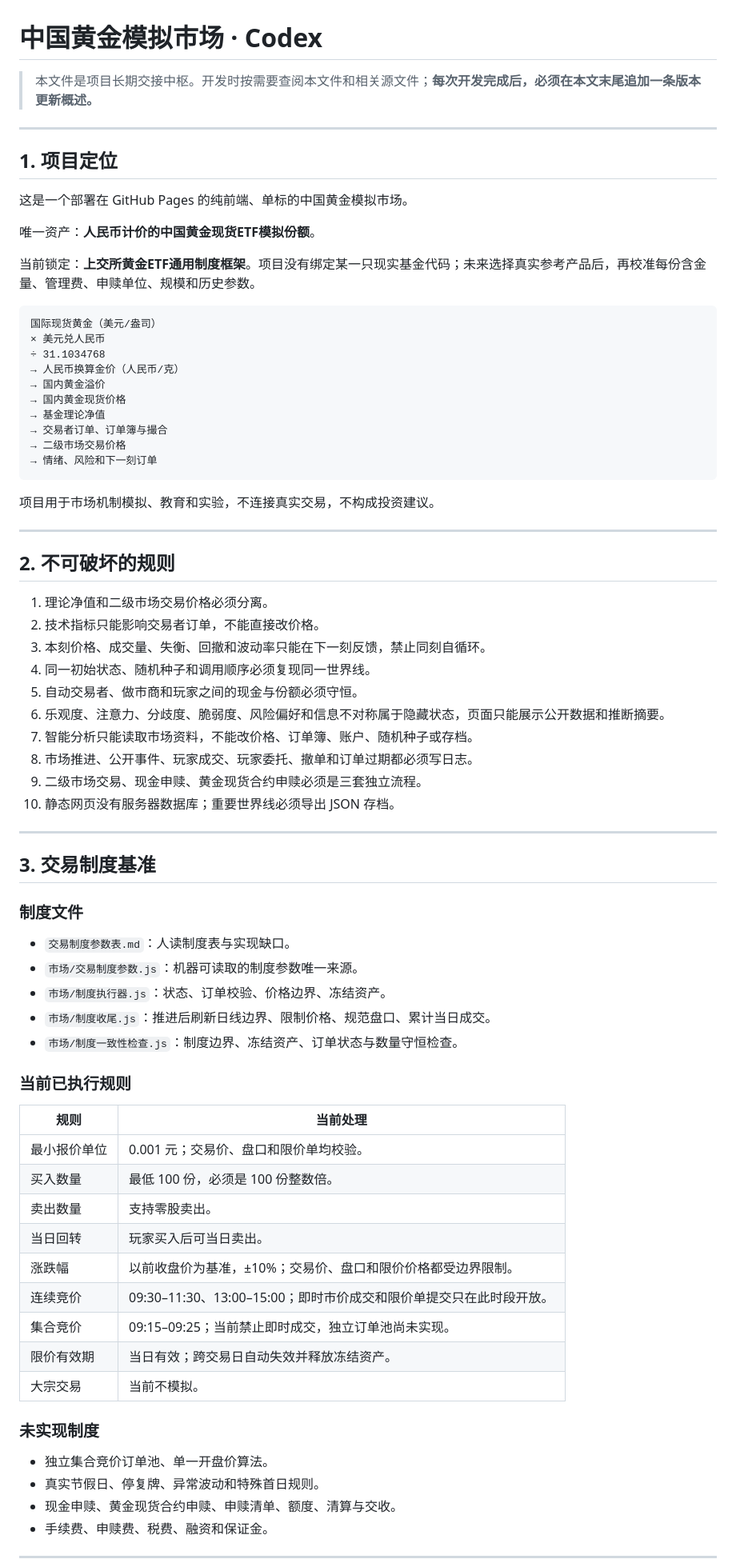
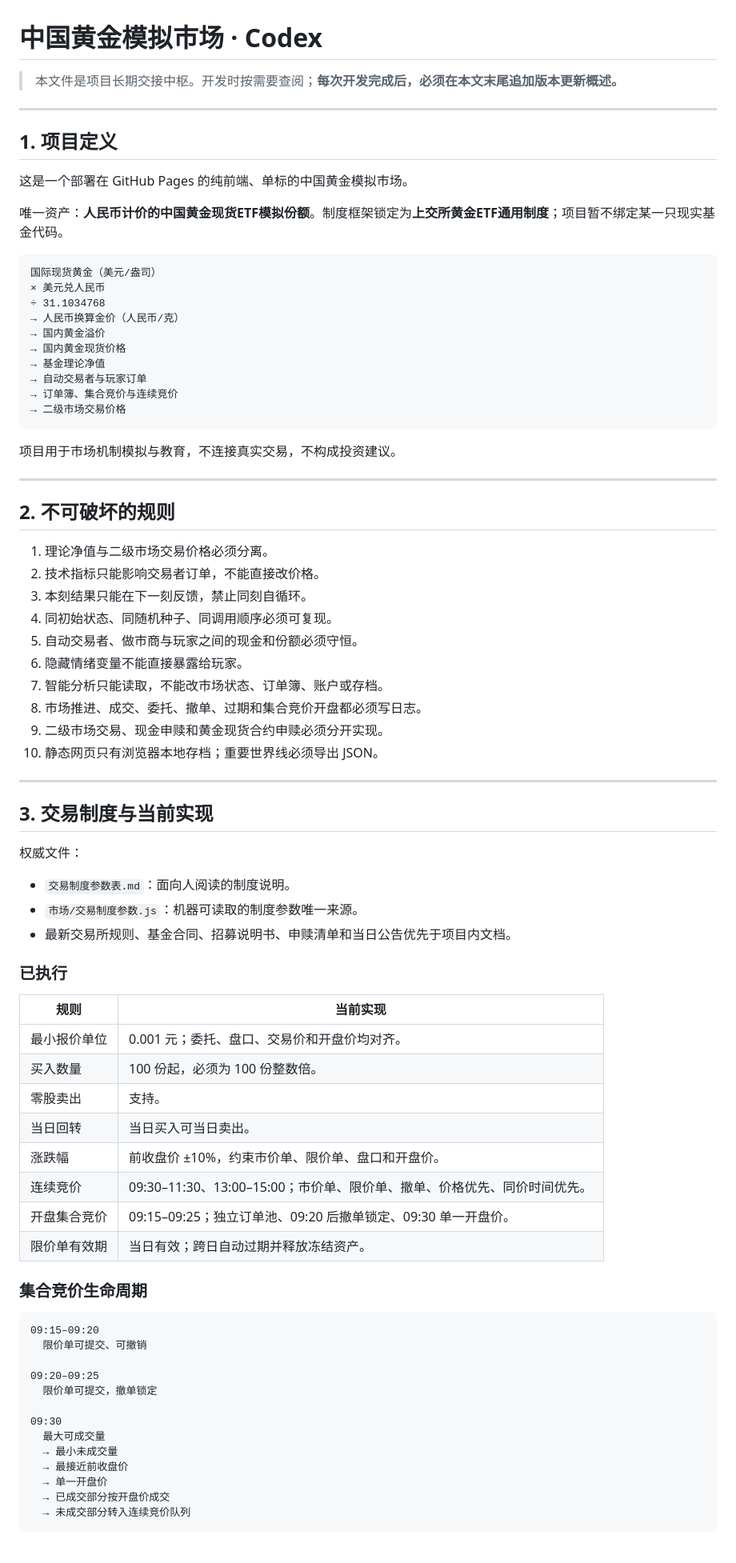
Before and after one commit to dagasolo138-lgtm/hhh, a Markdown page: codex.md, the part around one of its changes. Shown at 80% size. Rendered like a GitHub page.

````diff
--- a/codex.md
+++ b/codex.md
@@ -1,16 +1,14 @@
 # 中国黄金模拟市场 · Codex
 
-> 本文件是项目长期交接中枢。开发时按需要查阅本文件和相关源文件；**每次开发完成后，必须在本文末尾追加一条版本更新概述。**
+> 本文件是项目长期交接中枢。开发时按需要查阅；**每次开发完成后，必须在本文末尾追加版本更新概述。**
 
 ---
 
-## 1. 项目定位
+## 1. 项目定义
 
 这是一个部署在 GitHub Pages 的纯前端、单标的中国黄金模拟市场。
 
-唯一资产：**人民币计价的中国黄金现货ETF模拟份额**。
-
-当前锁定：**上交所黄金ETF通用制度框架**。项目没有绑定某一只现实基金代码；未来选择真实参考产品后，再校准每份含金量、管理费、申赎单位、规模和历史参数。
+唯一资产：**人民币计价的中国黄金现货ETF模拟份额**。制度框架锁定为**上交所黄金ETF通用制度**；项目暂不绑定某一只现实基金代码。
 
 ```text
 国际现货黄金（美元/盎司）
@@ -20,57 +18,66 @@
 → 国内黄金溢价
 → 国内黄金现货价格
 → 基金理论净值
-→ 交易者订单、订单簿与撮合
+→ 自动交易者与玩家订单
+→ 订单簿、集合竞价与连续竞价
 → 二级市场交易价格
-→ 情绪、风险和下一刻订单
 ```
 
-项目用于市场机制模拟、教育和实验，不连接真实交易，不构成投资建议。
+项目用于市场机制模拟与教育，不连接真实交易，不构成投资建议。
 
 ---
 
 ## 2. 不可破坏的规则
 
-1. 理论净值和二级市场交易价格必须分离。
+1. 理论净值与二级市场交易价格必须分离。
 2. 技术指标只能影响交易者订单，不能直接改价格。
-3. 本刻价格、成交量、失衡、回撤和波动率只能在下一刻反馈，禁止同刻自循环。
-4. 同一初始状态、随机种子和调用顺序必须复现同一世界线。
-5. 自动交易者、做市商和玩家之间的现金与份额必须守恒。
-6. 乐观度、注意力、分歧度、脆弱度、风险偏好和信息不对称属于隐藏状态，页面只能展示公开数据和推断摘要。
-7. 智能分析只能读取市场资料，不能改价格、订单簿、账户、随机种子或存档。
-8. 市场推进、公开事件、玩家成交、玩家委托、撤单和订单过期都必须写日志。
-9. 二级市场交易、现金申赎、黄金现货合约申赎必须是三套独立流程。
-10. 静态网页没有服务器数据库；重要世界线必须导出 JSON 存档。
+3. 本刻结果只能在下一刻反馈，禁止同刻自循环。
+4. 同初始状态、同随机种子、同调用顺序必须可复现。
+5. 自动交易者、做市商与玩家之间的现金和份额必须守恒。
+6. 隐藏情绪变量不能直接暴露给玩家。
+7. 智能分析只能读取，不能改市场状态、订单簿、账户或存档。
+8. 市场推进、成交、委托、撤单、过期和集合竞价开盘都必须写日志。
+9. 二级市场交易、现金申赎和黄金现货合约申赎必须分开实现。
+10. 静态网页只有浏览器本地存档；重要世界线必须导出 JSON。
 
 ---
 
-## 3. 交易制度基准
+## 3. 交易制度与当前实现
 
-### 制度文件
+权威文件：
 
-- `交易制度参数表.md`：人读制度表与实现缺口。
+- `交易制度参数表.md`：面向人阅读的制度说明。
 - `市场/交易制度参数.js`：机器可读取的制度参数唯一来源。
-- `市场/制度执行器.js`：状态、订单校验、价格边界、冻结资产。
-- `市场/制度收尾.js`：推进后刷新日线边界、限制价格、规范盘口、累计当日成交。
-- `市场/制度一致性检查.js`：制度边界、冻结资产、订单状态与数量守恒检查。
+- 最新交易所规则、基金合同、招募说明书、申赎清单和当日公告优先于项目内文档。
 
-### 当前已执行规则
+### 已执行
 
-| 规则 | 当前处理 |
+| 规则 | 当前实现 |
 |---|---|
-| 最小报价单位 | 0.001 元；交易价、盘口和限价单均校验。 |
-| 买入数量 | 最低 100 份，必须是 100 份整数倍。 |
-| 卖出数量 | 支持零股卖出。 |
-| 当日回转 | 玩家买入后可当日卖出。 |
-| 涨跌幅 | 以前收盘价为基准，±10%；交易价、盘口和限价价格都受边界限制。 |
-| 连续竞价 | 09:30–11:30、13:00–15:00；即时市价成交和限价单提交只在此时段开放。 |
-| 集合竞价 | 09:15–09:25；当前禁止即时成交，独立订单池尚未实现。 |
-| 限价有效期 | 当日有效；跨交易日自动失效并释放冻结资产。 |
-| 大宗交易 | 当前不模拟。 |
+| 最小报价单位 | 0.001 元；委托、盘口、交易价和开盘价均对齐。 |
+| 买入数量 | 100 份起，必须为 100 份整数倍。 |
+| 零股卖出 | 支持。 |
+| 当日回转 | 当日买入可当日卖出。 |
+| 涨跌幅 | 前收盘价 ±10%，约束市价单、限价单、盘口和开盘价。 |
+| 连续竞价 | 09:30–11:30、13:00–15:00；市价单、限价单、撤单、价格优先、同价时间优先。 |
+| 开盘集合竞价 | 09:15–09:25；独立订单池、09:20 后撤单锁定、09:30 单一开盘价。 |
+| 限价单有效期 | 当日有效；跨日自动过期并释放冻结资产。 |
 
-### 未实现制度
+### 集合竞价生命周期
 
-- 独立集合竞价订单池、单一开盘价算法。
-- 真实节假日、停复牌、异常波动和特殊首日规则。
-- 现金申赎、黄金现货合约申赎、申赎清单、额度、清算与交收。
-- 手续费、申赎费、税费、融资和保证金。
+```text
+09:15–09:20
+  限价单可提交、可撤销
+
+09:20–09:25
+  限价单可提交，撤单锁定
+
+09:30
+  最大可成交量
+  → 最小未成交量
+  → 最接近前收盘价
+  → 单一开盘价
+  → 已成交部分按开盘价成交
+  → 未成交部分转入连续竞价队列
+```
+
````
Also changed, not shown: other parts of codex.md (+135 -163 lines).
